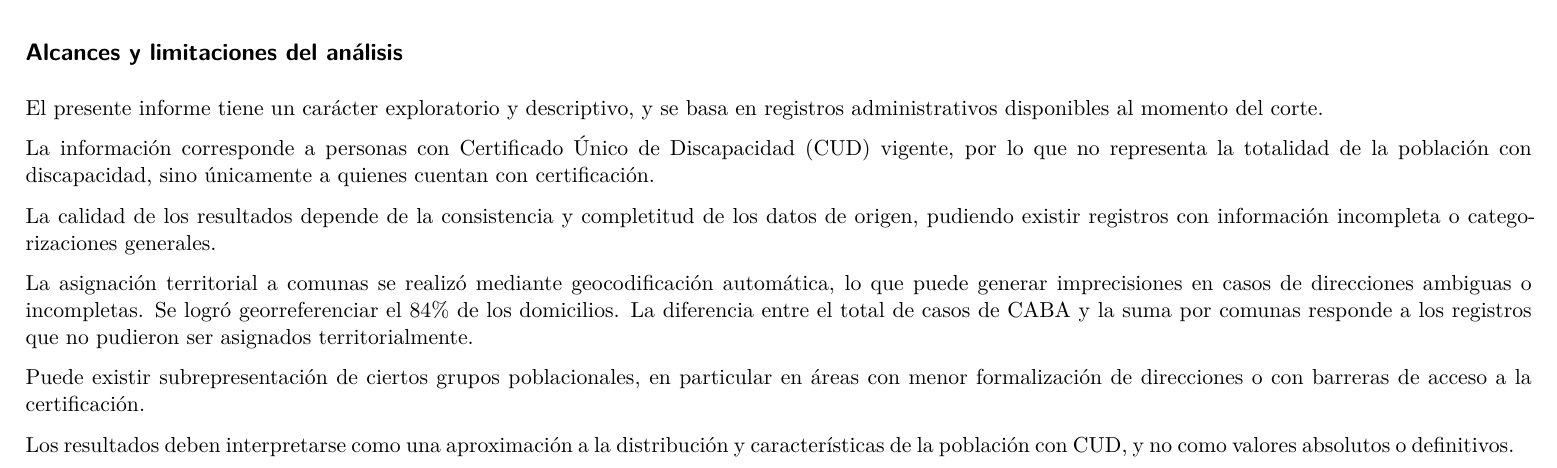
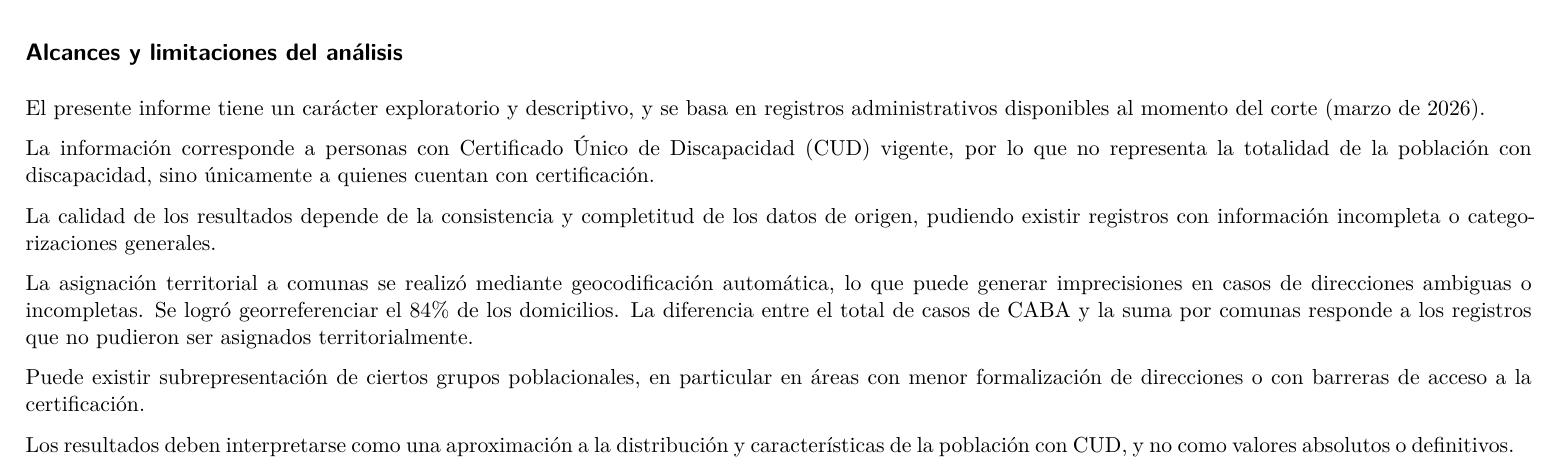
Before and after one commit to M616/discapacidad_caba, a Quarto document (quarto_documents/informe_cud_por_comuna.qmd): part of page 3 of 3, cut so that both start at the same text. Rendered offline with R 4.5, knitr and Pandoc in place of Quarto, then LaTeX, with nearby package versions; some code elsewhere in the file could not run offline.

Commit message:
agrego mes de corte en anexo

```diff
--- a/quarto_documents/informe_cud_por_comuna.qmd
+++ b/quarto_documents/informe_cud_por_comuna.qmd
@@ -634,7 +634,7 @@ for (c in comunas) {
 
 ## Alcances y limitaciones del análisis
 
-El presente informe tiene un carácter exploratorio y descriptivo, y se basa en registros administrativos disponibles al momento del corte.
+El presente informe tiene un carácter exploratorio y descriptivo, y se basa en registros administrativos disponibles al momento del corte (marzo de 2026).
 
 La información corresponde a personas con Certificado Único de Discapacidad (CUD) vigente, por lo que no representa la totalidad de la población con discapacidad, sino únicamente a quienes cuentan con certificación.
 
```
